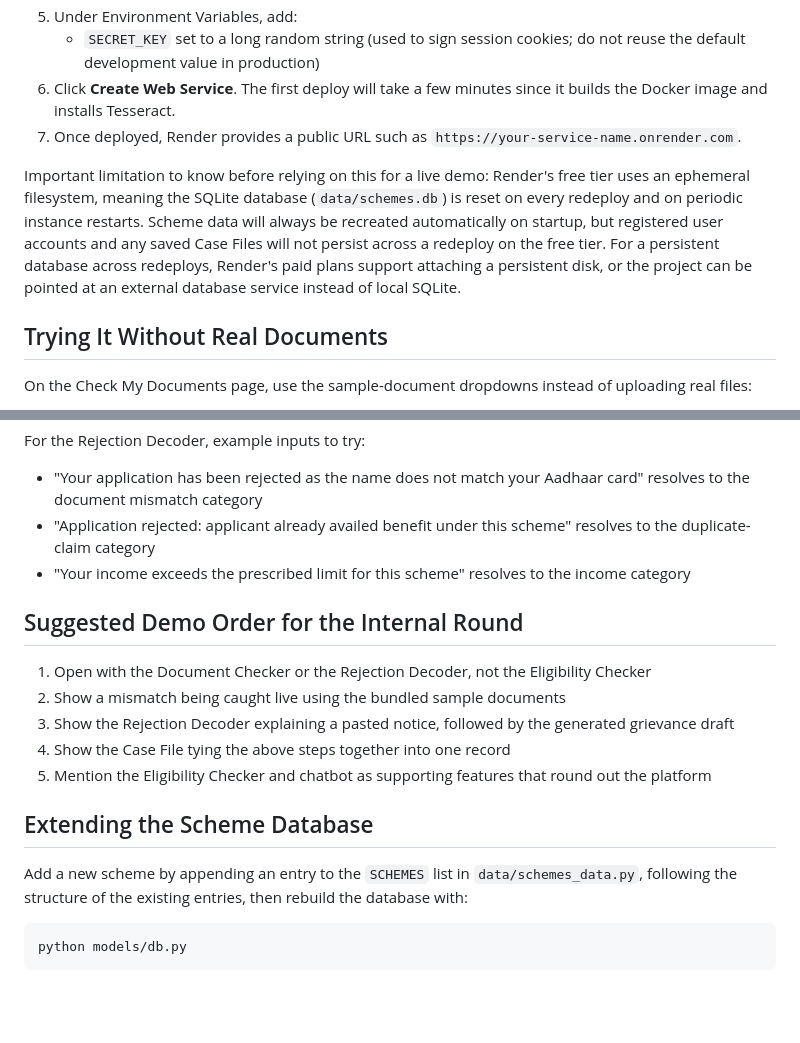
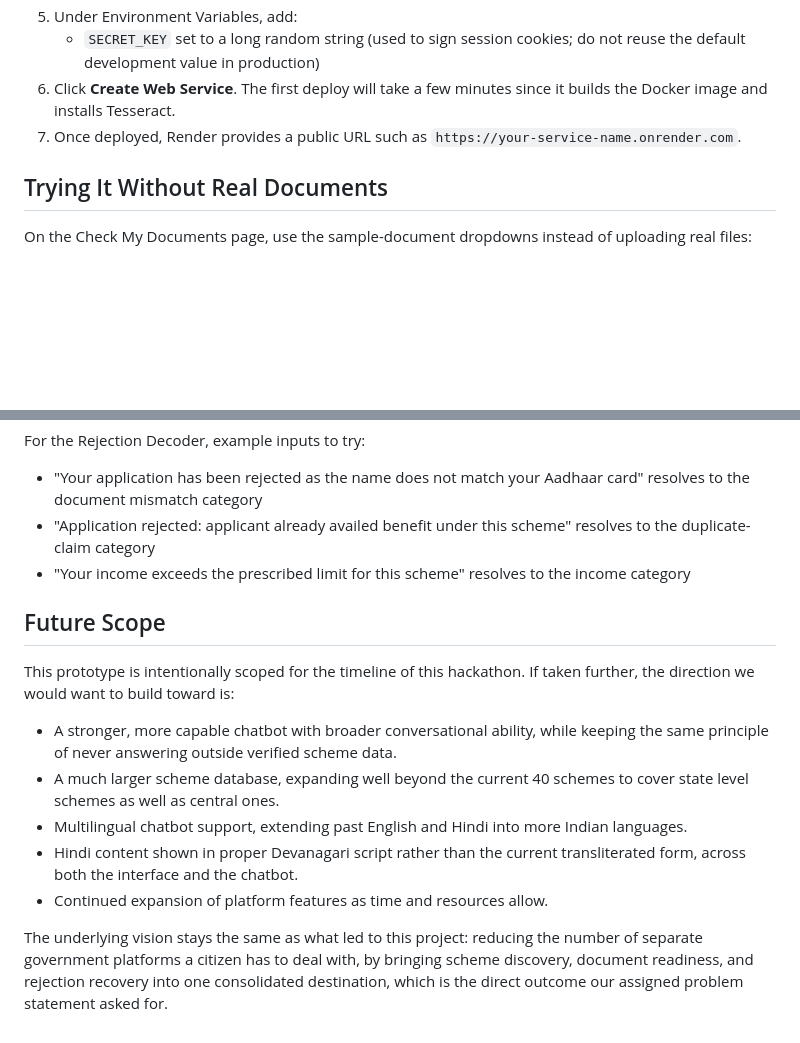
Before and after one commit to taranpreetk087/Yojana_Ready, a Markdown page: README.md, 2 parts joined by grey strips. Drawn GitHub-style; blank space fills up the shorter version.

````diff
--- a/README.md
+++ b/README.md
@@ -130,8 +133,6 @@ Steps:
 6. Click **Create Web Service**. The first deploy will take a few minutes since it builds the Docker image and installs Tesseract.
 7. Once deployed, Render provides a public URL such as `https://your-service-name.onrender.com`.
 
-Important limitation to know before relying on this for a live demo: Render's free tier uses an ephemeral filesystem, meaning the SQLite database (`data/schemes.db`) is reset on every redeploy and on periodic instance restarts. Scheme data will always be recreated automatically on startup, but registered user accounts and any saved Case Files will not persist across a redeploy on the free tier. For a persistent database across redeploys, Render's paid plans support attaching a persistent disk, or the project can be pointed at an external database service instead of local SQLite.
-
 ## Trying It Without Real Documents
 
 On the Check My Documents page, use the sample-document dropdowns instead of uploading real files:
@@ -145,17 +146,15 @@ For the Rejection Decoder, example inputs to try:
 - "Application rejected: applicant already availed benefit under this scheme" resolves to the duplicate-claim category
 - "Your income exceeds the prescribed limit for this scheme" resolves to the income category
 
-## Suggested Demo Order for the Internal Round
 
-1. Open with the Document Checker or the Rejection Decoder, not the Eligibility Checker
-2. Show a mismatch being caught live using the bundled sample documents
-3. Show the Rejection Decoder explaining a pasted notice, followed by the generated grievance draft
-4. Show the Case File tying the above steps together into one record
-5. Mention the Eligibility Checker and chatbot as supporting features that round out the platform
+## Future Scope
 
-## Extending the Scheme Database
+This prototype is intentionally scoped for the timeline of this hackathon. If taken further, the direction we would want to build toward is:
 
-Add a new scheme by appending an entry to the `SCHEMES` list in `data/schemes_data.py`, following the structure of the existing entries, then rebuild the database with:
-```
-python models/db.py
-```
+- A stronger, more capable chatbot with broader conversational ability, while keeping the same principle of never answering outside verified scheme data.
+- A much larger scheme database, expanding well beyond the current 40 schemes to cover state level schemes as well as central ones.
+- Multilingual chatbot support, extending past English and Hindi into more Indian languages.
+- Hindi content shown in proper Devanagari script rather than the current transliterated form, across both the interface and the chatbot.
+- Continued expansion of platform features as time and resources allow.
+
+The underlying vision stays the same as what led to this project: reducing the number of separate government platforms a citizen has to deal with, by bringing scheme discovery, document readiness, and rejection recovery into one consolidated destination, which is the direct outcome our assigned problem statement asked for.
````
Also changed, not shown: other parts of README.md (+52 -49 lines).
